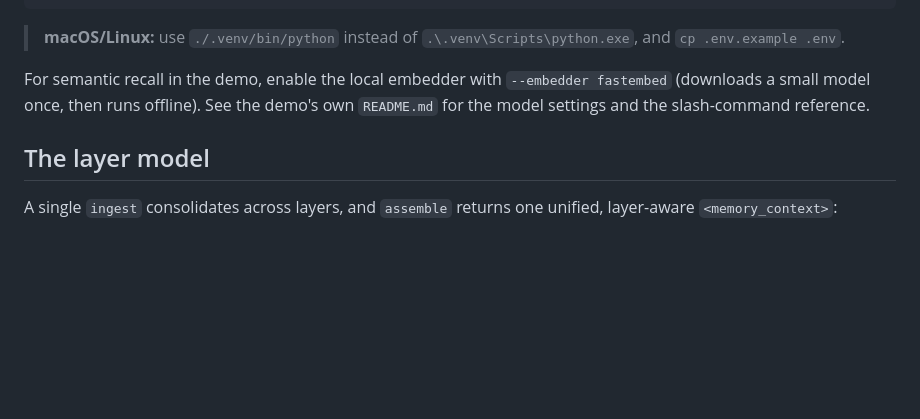
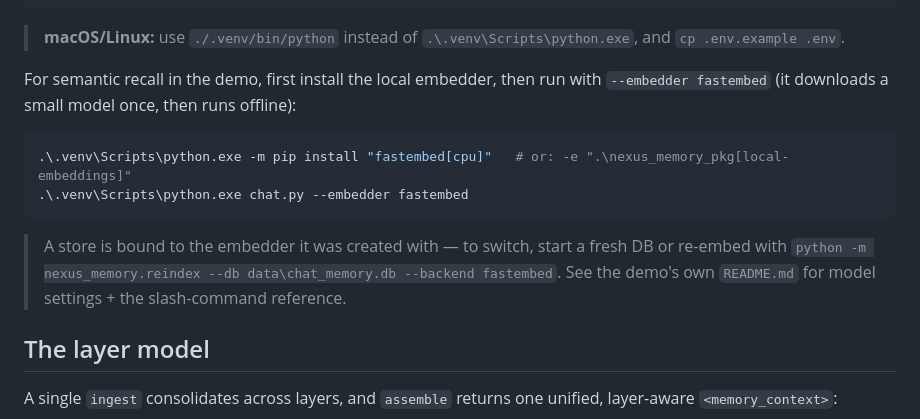
Before and after one commit to Sakushi-Dev/nexus_memory, a Markdown page: README.md, the part around the change. Rendered like a GitHub page; blank space fills up the shorter version.

Commit message:
docs(readme): demo — explicit fastembed install step + embedder-switch note

````diff
--- a/README.md
+++ b/README.md
@@ -110,7 +110,14 @@ copy .env.example .env        # then edit .env and paste your key
 
 > **macOS/Linux:** use `./.venv/bin/python` instead of `.\.venv\Scripts\python.exe`, and `cp .env.example .env`.
 
-For semantic recall in the demo, enable the local embedder with `--embedder fastembed` (downloads a small model once, then runs offline). See the demo's own `README.md` for the model settings and the slash-command reference.
+For semantic recall in the demo, first install the local embedder, then run with `--embedder fastembed` (it downloads a small model once, then runs offline):
+
+```powershell
+.\.venv\Scripts\python.exe -m pip install "fastembed[cpu]"   # or: -e ".\nexus_memory_pkg[local-embeddings]"
+.\.venv\Scripts\python.exe chat.py --embedder fastembed
+```
+
+> A store is bound to the embedder it was created with — to switch, start a fresh DB or re-embed with `python -m nexus_memory.reindex --db data\chat_memory.db --backend fastembed`. See the demo's own `README.md` for model settings + the slash-command reference.
 
 ## The layer model
 
````
